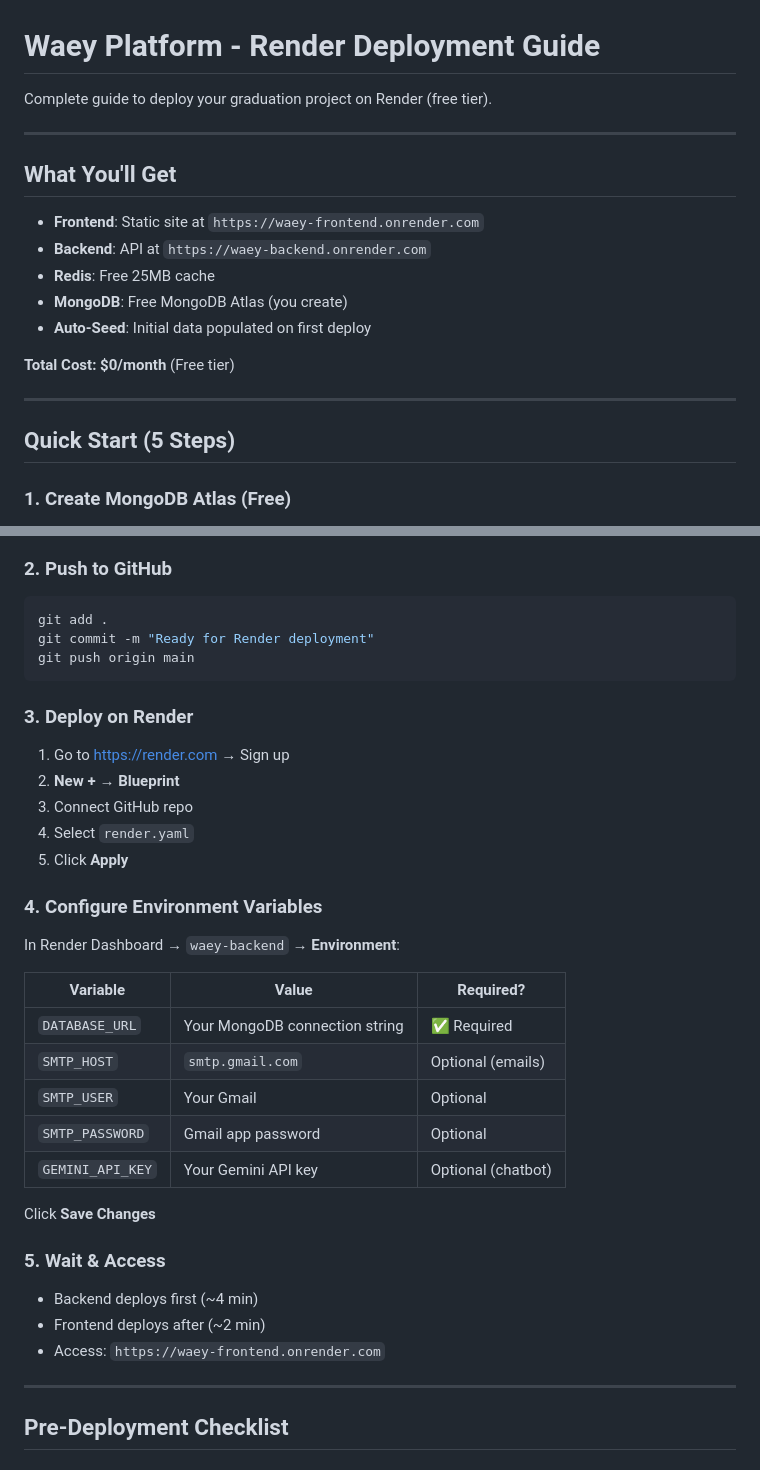
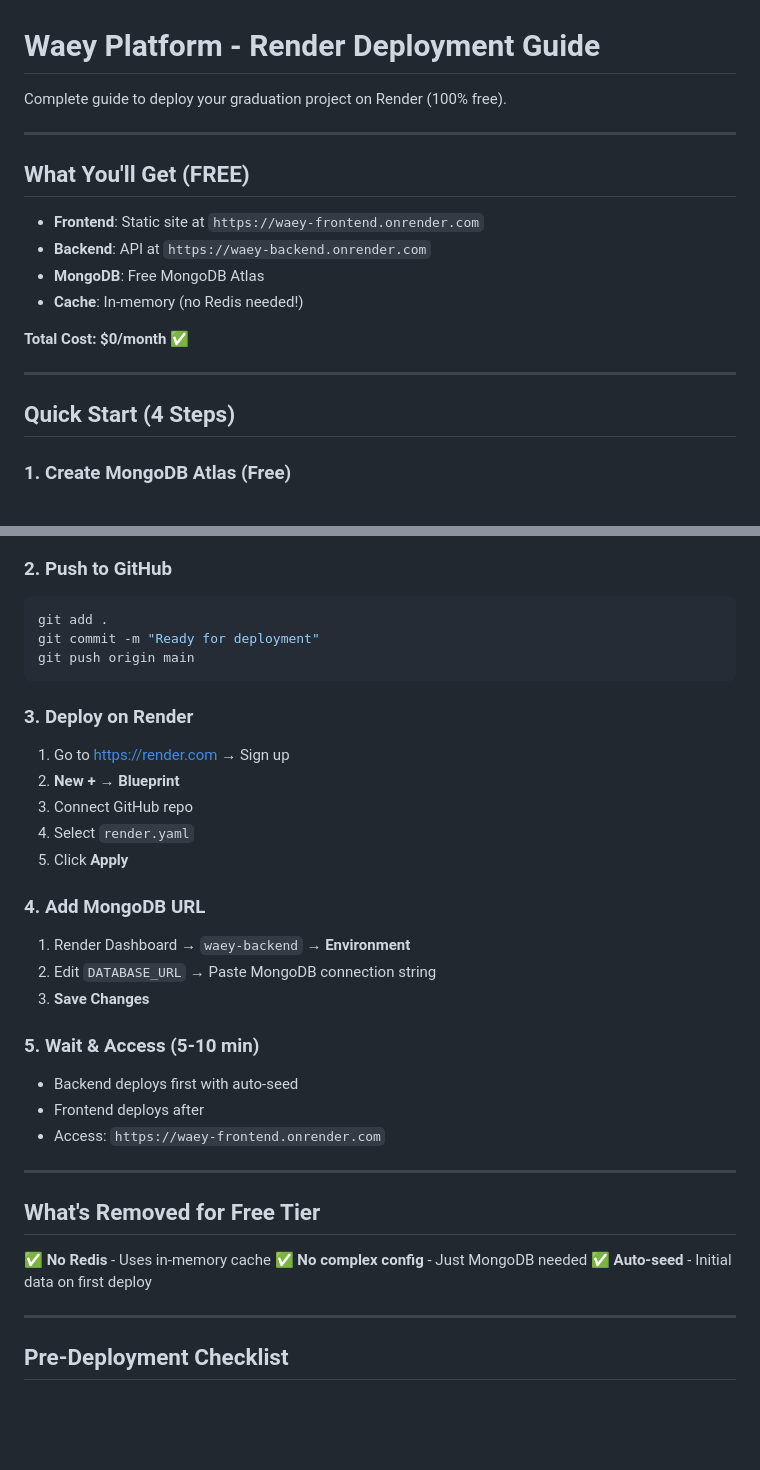
Before and after one commit to nullopt-t/wa, a Markdown page: RENDER_DEPLOY.md, 2 parts joined by grey strips. Rendered like a GitHub page; blank space fills up the shorter version.

Commit message:
docs: update deployment guide - Redis removed
- Simplified to 4 steps (was 5)
- Removed Redis configuration
- Updated what's included (no Redis)
- Emphasize 100% free deployment
- Clearer instructions

Co-authored-by: Qwen-Coder <qwen-coder@alibabacloud.com>

````diff
--- a/RENDER_DEPLOY.md
+++ b/RENDER_DEPLOY.md
@@ -1,22 +1,21 @@
 # Waey Platform - Render Deployment Guide
 
-Complete guide to deploy your graduation project on Render (free tier).
+Complete guide to deploy your graduation project on Render (100% free).
 
 ---
 
-## What You'll Get
+## What You'll Get (FREE)
 
 - **Frontend**: Static site at `https://waey-frontend.onrender.com`
 - **Backend**: API at `https://waey-backend.onrender.com`
-- **Redis**: Free 25MB cache
-- **MongoDB**: Free MongoDB Atlas (you create)
-- **Auto-Seed**: Initial data populated on first deploy
+- **MongoDB**: Free MongoDB Atlas
+- **Cache**: In-memory (no Redis needed!)
 
-**Total Cost: $0/month** (Free tier)
+**Total Cost: $0/month** ✅
 
 ---
 
-## Quick Start (5 Steps)
+## Quick Start (4 Steps)
 
 ### 1. Create MongoDB Atlas (Free)
 
@@ -33,7 +32,7 @@ Complete guide to deploy your graduation project on Render (free tier).
 
 ```bash
 git add .
-git commit -m "Ready for Render deployment"
+git commit -m "Ready for deployment"
 git push origin main
 ```
 
@@ -45,25 +44,25 @@ git push origin main
 4. Select `render.yaml`
 5. Click **Apply**
 
-### 4. Configure Environment Variables
+### 4. Add MongoDB URL
 
-In Render Dashboard → `waey-backend` → **Environment**:
+1. Render Dashboard → `waey-backend` → **Environment**
+2. Edit `DATABASE_URL` → Paste MongoDB connection string
+3. **Save Changes**
 
-| Variable | Value | Required? |
-|----------|-------|-----------|
-| `DATABASE_URL` | Your MongoDB connection string | ✅ Required |
-| `SMTP_HOST` | `smtp.gmail.com` | Optional (emails) |
-| `SMTP_USER` | Your Gmail | Optional |
-| `SMTP_PASSWORD` | Gmail app password | Optional |
-| `GEMINI_API_KEY` | Your Gemini API key | Optional (chatbot) |
+### 5. Wait & Access (5-10 min)
 
-Click **Save Changes**
+- Backend deploys first with auto-seed
+- Frontend deploys after
+- Access: `https://waey-frontend.onrender.com`
 
-### 5. Wait & Access
+---
 
-- Backend deploys first (~4 min)
-- Frontend deploys after (~2 min)
-- Access: `https://waey-frontend.onrender.com`
+## What's Removed for Free Tier
+
+✅ **No Redis** - Uses in-memory cache
+✅ **No complex config** - Just MongoDB needed
+✅ **Auto-seed** - Initial data on first deploy
 
 ---
 
````
